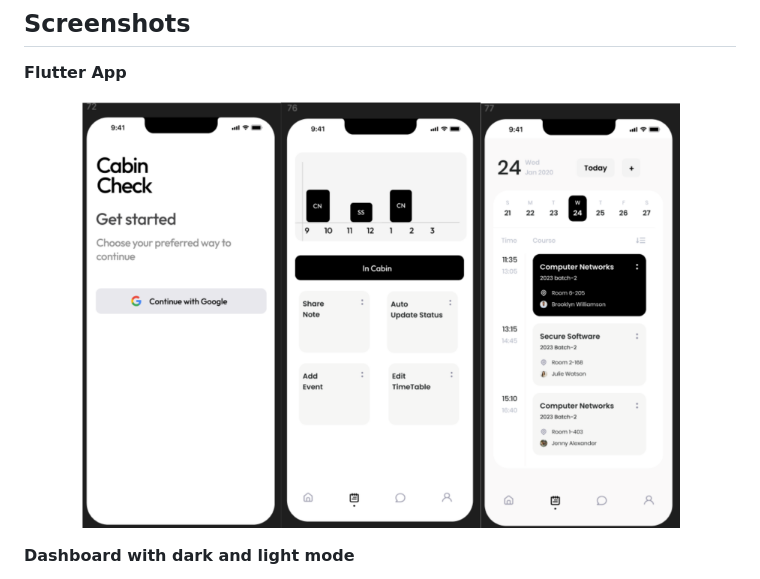
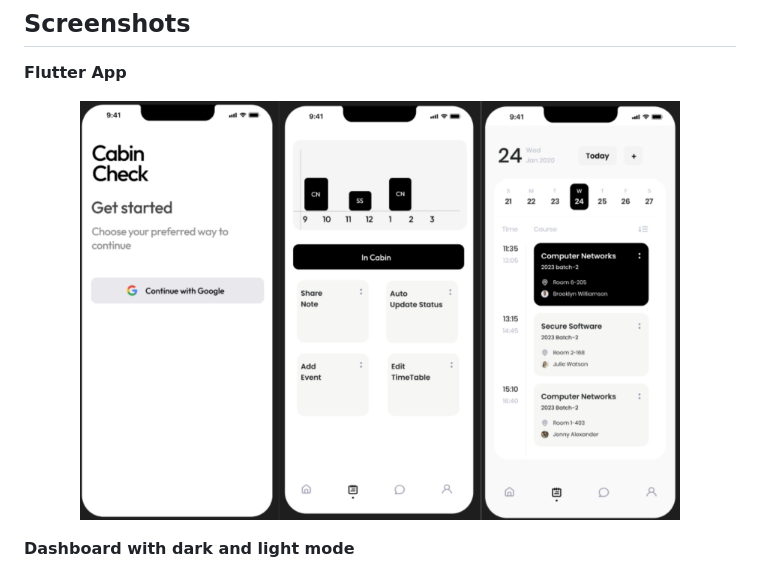
Before and after one commit to PixelsBH/CabinCheck, a Markdown page: README.md, the part around the change. Drawn GitHub-style.

Commit message:
Update image source in README.md

```diff
--- a/README.md
+++ b/README.md
@@ -29,7 +29,7 @@ Cabin Check is built as a cross-platform system, with a web interface for studen
 
 <p align="center">
 
-  <img src="assets/app.png" width="600"/>
+  <img src="assets/apps.png" width="600"/>
 
 </p>
 
```
